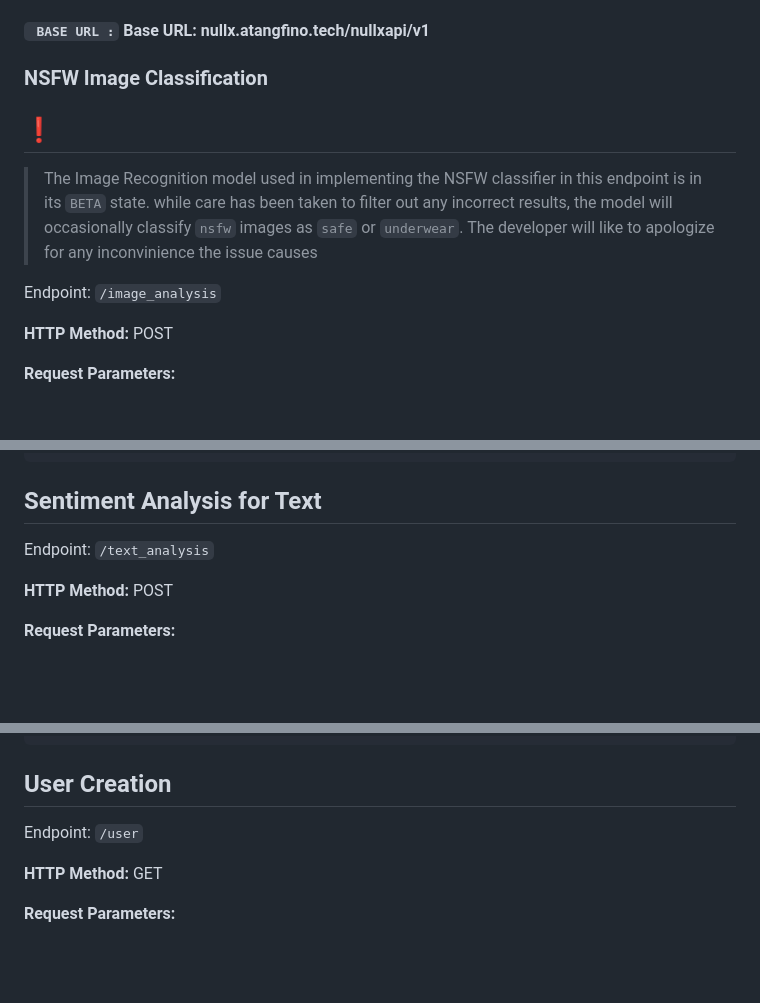
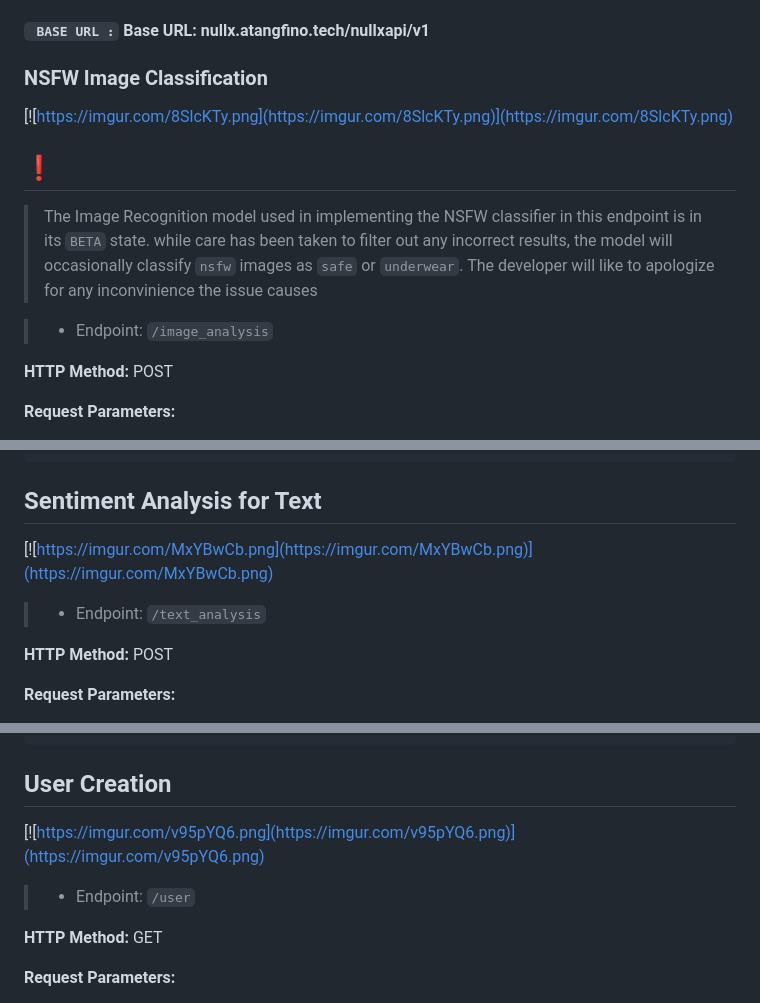
Before and after one commit to AtangfMokamogo/NullExplicit_API, a Markdown page: README.md, 3 parts joined by grey strips. GitHub-like rendering; blank space fills up the shorter version.

Commit message:
updated readmefile

````diff
--- a/README.md
+++ b/README.md
@@ -21,12 +21,12 @@ To access the NullExplicit API, you need to obtain an API key. Please follow the
 #### ```  BASE URL : ```  **Base URL: nullx.atangfino.tech/nullxapi/v1**
 
 ### NSFW Image Classification
-
+[![https://imgur.com/8SlcKTy.png](https://imgur.com/8SlcKTy.png)](https://imgur.com/8SlcKTy.png)
 ## :exclamation:
 
 > The Image Recognition model used in implementing the NSFW classifier in this endpoint is in its `BETA` state. while care has been taken to filter out any incorrect results, the model will occasionally classify `nsfw` images as `safe` or `underwear`. The developer will like to apologize for any inconvinience the issue causes
 
-Endpoint: `/image_analysis`
+> - Endpoint: `/image_analysis`
 
 **HTTP Method:** POST
 
@@ -49,8 +49,10 @@ Example response:
 ```
 
 ## Sentiment Analysis for Text
+[![https://imgur.com/MxYBwCb.png](https://imgur.com/MxYBwCb.png)](https://imgur.com/MxYBwCb.png)
 
-Endpoint: `/text_analysis`
+
+> - Endpoint: `/text_analysis`
 
 **HTTP Method:** POST
 
@@ -71,8 +73,9 @@ Example response:
 }
 ```
 ## User Creation
+[![https://imgur.com/v95pYQ6.png](https://imgur.com/v95pYQ6.png)](https://imgur.com/v95pYQ6.png)
 
-Endpoint: `/user`
+> - Endpoint: `/user`
 
 **HTTP Method:** GET
 
````
